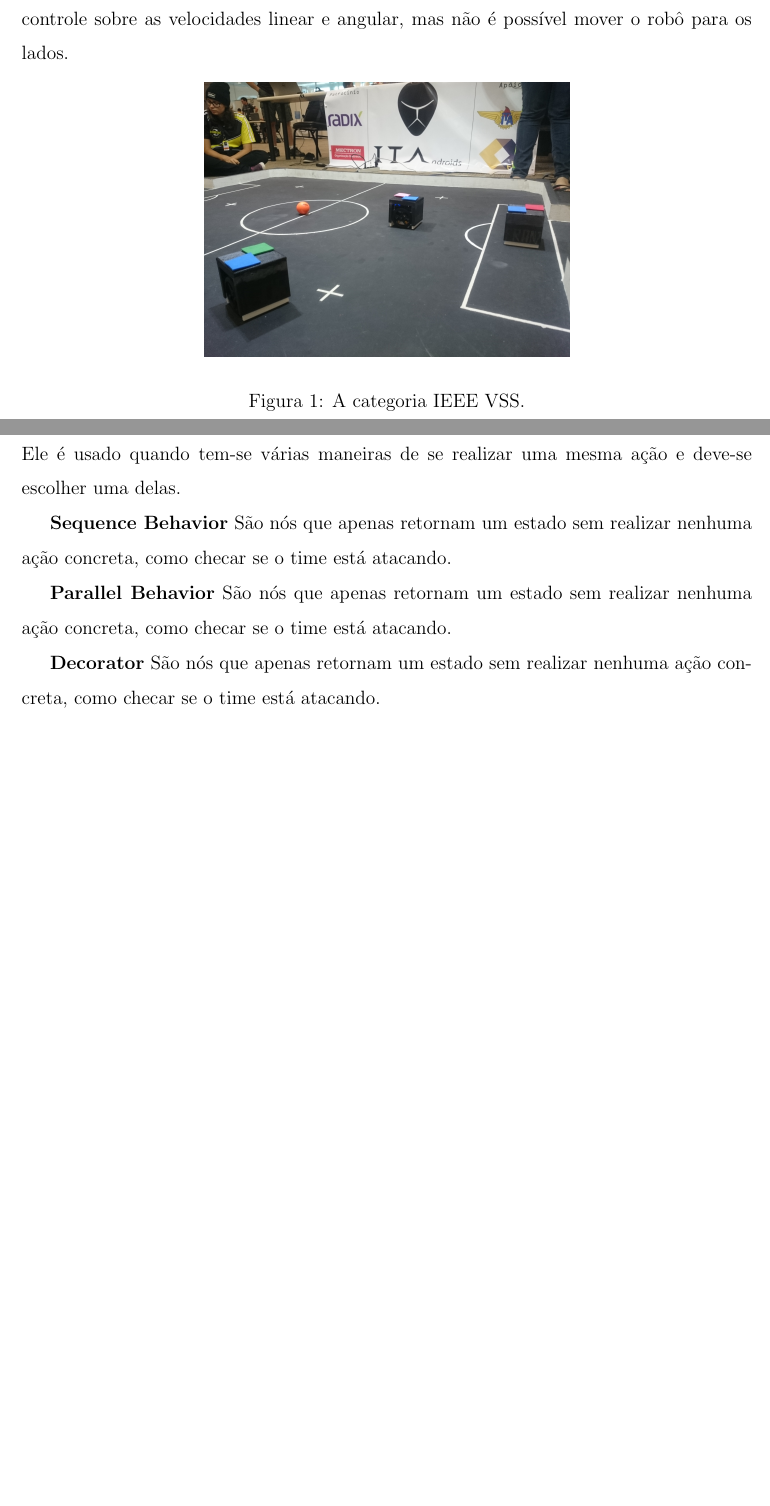
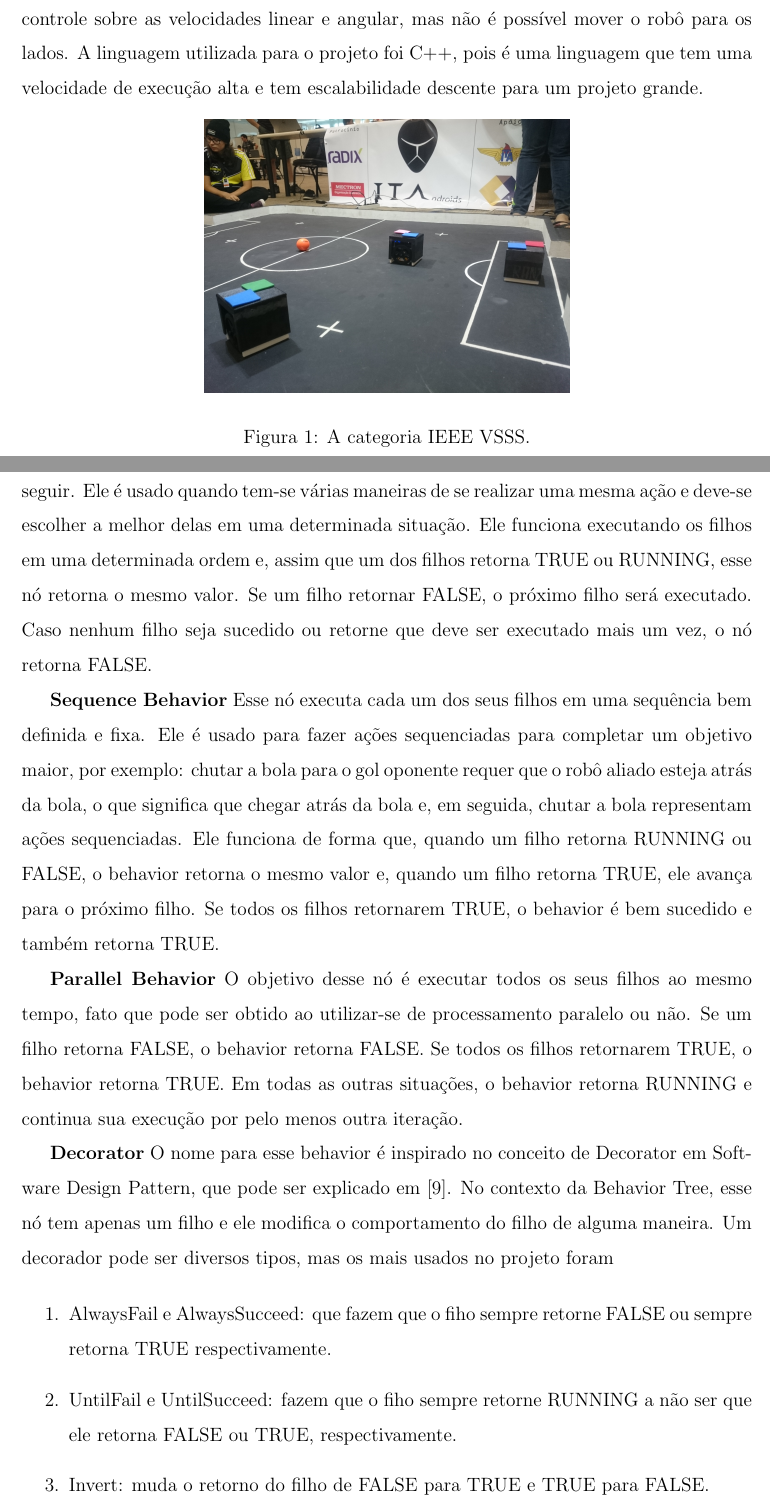
Before and after one commit to igor-ribeiiro/IC, a LaTeX document (meu/main.tex): two parts of pages 7 and 9 of 26, joined at a grey line, cut so that both start at the same text, the shorter picture padded with empty space. Compiled offline with pdfLaTeX.

Commit message:
Finishing behavior type part. Maybe some images later

```diff
--- a/meu/main.tex
+++ b/meu/main.tex
@@ -28,6 +28,7 @@
 \usepackage{algorithm}
 \usepackage[noend]{algpseudocode}
 \usepackage{pdfpages}
+\usepackage{enumerate}
 \bibliography{main}
 \newcolumntype{C}{>{\centering\arraybackslash}p{1em}}
 
@@ -83,13 +84,13 @@ No contexto do futebol de robôs, a tomada de decisão traz muitos desafios. A e
 
 Nesse projeto, trabalhou-se com os robôs da competição IEEE Very Small Size (VSS): uma competição de futebol de robôs completamente automatizada em que cada robô tem como tamanho máximo um cubo de 7,5 cm de aresta. O campo de futebol possuil 1,5 m de comprimento e 1,3 m de largura. Cada time tem 3 jogadores: que podem assumir posições dinâmicas, como goleiro e atacante, ao decorrer de uma partida. Uma câmera proporciona a visão aérea com as posições de todos os elementos da partida. As regras completas podem ser lidas em \cite{cbr2008}.
 
-O robô foi projetado com duas rodas laterais e duas esferas livres à frente e atrás para manter o equilíbrio. Essa característica o torna um robô diferencial. Ou seja, temos o controle sobre as velocidades linear e angular, mas não é possível mover o robô para os lados.
+O robô foi projetado com duas rodas laterais e duas esferas livres à frente e atrás para manter o equilíbrio. Essa característica o torna um robô diferencial. Ou seja, temos o controle sobre as velocidades linear e angular, mas não é possível mover o robô para os lados. A linguagem utilizada para o projeto foi C++, pois é uma linguagem que tem uma velocidade de execução alta e tem escalabilidade descente para um projeto grande.
 
 \begin{figure}[H]
 	\label{fig: vss}
 	\centering
 	\includegraphics[width=0.5\textwidth]{figures/vss.JPG}
-   \caption{A categoria IEEE VSS.}
+   \caption{A categoria IEEE VSSS.}
 \end{figure}
 
 Nesse contexto, surgem várias questões a serem resolvidas para se ter um time vencedor. Nesse projeto, será abordado o seguinte problema de estratégia: dada a posição e a velocidade de cada robô no campo, da bola e da direção que os nossos robores estão (não é possível descobrir a posição dos robôs oponentes, pois não sabemos a distribuição de cores que eles usam no seu topo), deve-se escolher qual posição o robô irá, com qual controlador  e qual planejamento de trajetórias utilizar. Deve-se também montar um plano para ações futuras, planejando uma sequência de posições que o robô deve ir para efetuar um gol.
@@ -121,14 +122,22 @@ Os nós folha são os nós terminais da Árvore e eles que representam as açõe
 
 Nós compostos são os nós intermediários da árvore, que  são resposáveis por escolher quais os nós que serão executados. São completamente reutilizáveis no sentido que apenas uma implementação de cada tipo de nó composto deve existir e ela poderá ser usada em diversas partes do código. Os principais tipos desses nós que foram usados para a estraegia estão listados a seguir:
 
-\textbf{Selector Behavior} Nesse behavior, é selecionado um de seus filhos para ser acessado. Ele é usado quando tem-se várias maneiras de se realizar uma mesma ação e deve-se escolher uma delas.
+\textbf{Selector Behavior} Nesse behavior, é selecionado um de seus filhos para ser acessado a seguir. Ele é usado quando tem-se várias maneiras de se realizar uma mesma ação e deve-se escolher a melhor delas em uma determinada situação. Ele funciona executando os filhos em uma determinada ordem e, assim que um dos filhos retorna TRUE ou RUNNING, esse nó retorna o mesmo valor. Se um filho retornar FALSE, o próximo filho será executado. Caso nenhum filho seja sucedido ou retorne que deve ser executado mais um vez, o nó retorna FALSE.
 
-\textbf{Sequence Behavior} São nós que apenas retornam um estado sem realizar nenhuma ação concreta, como checar se o time está atacando.
+\textbf{Sequence Behavior} Esse nó executa cada um dos seus filhos em uma sequência bem definida e fixa. Ele é usado para fazer ações sequenciadas para completar um objetivo maior, por exemplo: chutar a bola para o gol oponente requer que o robô aliado esteja atrás da bola, o que significa que chegar atrás da bola e, em seguida, chutar a bola representam ações sequenciadas. Ele funciona de forma que, quando um filho retorna RUNNING ou FALSE, o behavior retorna o mesmo valor e, quando um filho retorna TRUE, ele avança para o próximo filho. Se todos os filhos retornarem TRUE, o behavior é bem sucedido e também retorna TRUE.
 
-\textbf{Parallel Behavior} São nós que apenas retornam um estado sem realizar nenhuma ação concreta, como checar se o time está atacando.
+\textbf{Parallel Behavior} O objetivo desse nó é executar todos os seus filhos ao mesmo tempo, fato que pode ser obtido ao utilizar-se de processamento paralelo ou não. Se um filho retorna FALSE, o behavior retorna FALSE. Se todos os filhos retornarem TRUE, o behavior retorna TRUE. Em todas as outras situações, o behavior retorna RUNNING e continua sua execução por pelo menos outra iteração.
 
-\textbf{Decorator} São nós que apenas retornam um estado sem realizar nenhuma ação concreta, como checar se o time está atacando.
+\textbf{Decorator} O nome para esse behavior é inspirado no conceito de Decorator em Software Design Pattern, que pode ser explicado em \cite{hunt2013gang}. No contexto da Behavior Tree, esse nó tem apenas um filho e ele modifica o comportamento do filho de alguma maneira. Um decorador pode ser diversos tipos, mas os mais usados no projeto foram
 
+\begin{enumerate}
+\item AlwaysFail e AlwaysSucceed: que fazem que o fiho sempre retorne FALSE ou sempre retorna TRUE respectivamente.
+\item UntilFail e UntilSucceed: fazem que o fiho sempre retorne RUNNING a não ser que ele retorna FALSE ou TRUE, respectivamente.
+\item Invert: muda o retorno do filho de FALSE para TRUE e TRUE para FALSE.
+\end{enumerate}
+
+
+\subsection{Behavior Tree VSS implementation}
 
 Seja $S_{0}$ a posição inicial do jogador e $v_{0}$ sua direção inicial. Seja $S_{f}$ a posição desejada e $v_{f}$ a direção com que se deseja chegar a $S_{f}$. A ideia de campos potenciais consiste em modelar o campo com uma função potencial $P(x,y)$, de forma que, executando o algoritmo de descida de gradiente partindo do ponto inicial, gera-se a sequência de pontos $S'(i)$ segundo a seguinte fórmula recursiva:
 \begin{equation}
```
Also changed, not shown: meu/main.bib (+8 -0 lines), meu/main.bbl, meu/main.pdf, meu/main.tex (2 more changed lines), 5 other files.
